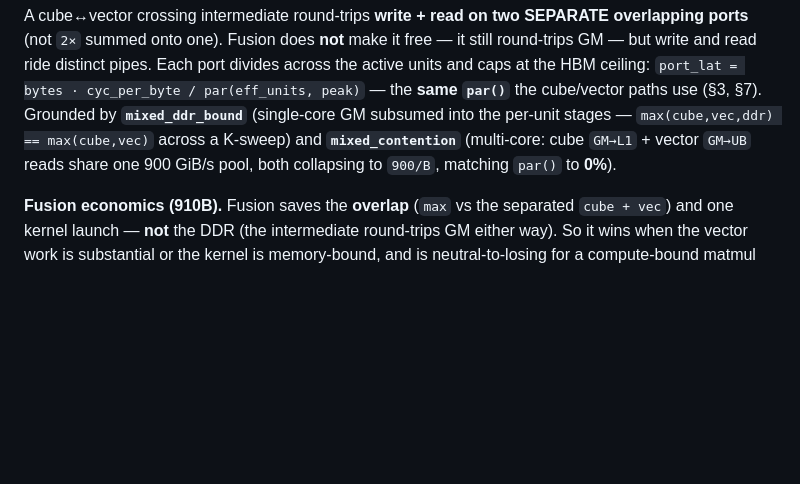
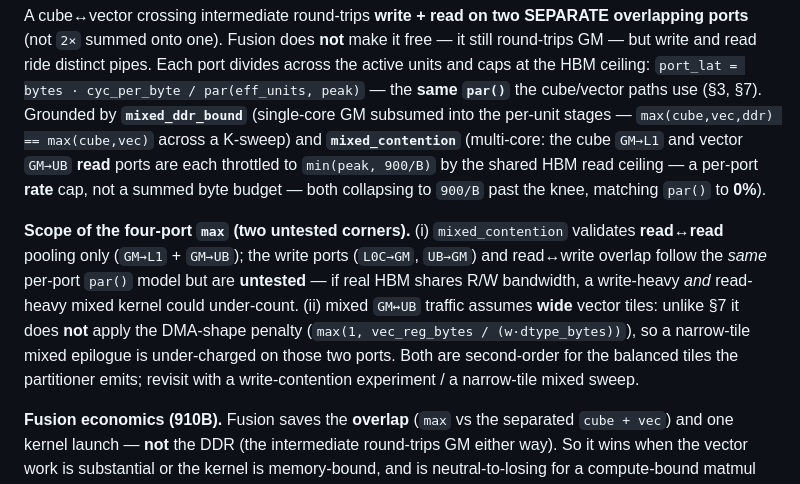
Before and after one commit to tonibohnlein/pto-fusebox, a Markdown page: doc/grounded_cost_model.md, the part around the change. Drawn GitHub-style; blank space fills up the shorter version.

Commit message:
docs(cost): scope the mixed four-port DDR max (Q3 review)
Soften the mixed_contention grounding: the cube GM->L1 and vector GM->UB
read ports are each throttled to min(peak, 900/B) -- a per-port RATE cap,
not a summed byte budget (the earlier "one 900 GiB/s pool" wording implied
a combined byte allocator the code does not implement).

Add the two untested corners of the four-port max: (i) only read<->read
pooling is validated; the write ports and read<->write overlap follow the
same par() model but are untested; (ii) mixed GM<->UB assumes wide vector
tiles -- it does not apply section 7's DMA-shape penalty, so a narrow-tile
mixed epilogue is under-charged. Both second-order for balanced tiles.

```diff
--- a/doc/grounded_cost_model.md
+++ b/doc/grounded_cost_model.md
@@ -355,8 +355,18 @@ ports** (not `2×` summed onto one). Fusion does **not** make it free — it sti
 the HBM ceiling: `port_lat = bytes · cyc_per_byte / par(eff_units, peak)` — the **same `par()`**
 the cube/vector paths use (§3, §7). Grounded by **`mixed_ddr_bound`** (single-core GM subsumed
 into the per-unit stages — `max(cube,vec,ddr) == max(cube,vec)` across a K-sweep) and
-**`mixed_contention`** (multi-core: cube `GM→L1` + vector `GM→UB` reads share one 900 GiB/s
-pool, both collapsing to `900/B`, matching `par()` to **0%**).
+**`mixed_contention`** (multi-core: the cube `GM→L1` and vector `GM→UB` **read** ports are each
+throttled to `min(peak, 900/B)` by the shared HBM read ceiling — a per-port **rate** cap, not a
+summed byte budget — both collapsing to `900/B` past the knee, matching `par()` to **0%**).
+
+**Scope of the four-port `max` (two untested corners).** (i) `mixed_contention` validates
+**read↔read** pooling only (`GM→L1` + `GM→UB`); the write ports (`L0C→GM`, `UB→GM`) and
+read↔write overlap follow the *same* per-port `par()` model but are **untested** — if real HBM
+shares R/W bandwidth, a write-heavy *and* read-heavy mixed kernel could under-count. (ii) mixed
+`GM↔UB` traffic assumes **wide** vector tiles: unlike §7 it does **not** apply the DMA-shape
+penalty (`max(1, vec_reg_bytes / (w·dtype_bytes))`), so a narrow-tile mixed epilogue is
+under-charged on those two ports. Both are second-order for the balanced tiles the partitioner
+emits; revisit with a write-contention experiment / a narrow-tile mixed sweep.
 
 **Fusion economics (910B).** Fusion saves the **overlap** (`max` vs the separated `cube + vec`)
 and one kernel launch — **not** the DDR (the intermediate round-trips GM either way). So it
```
